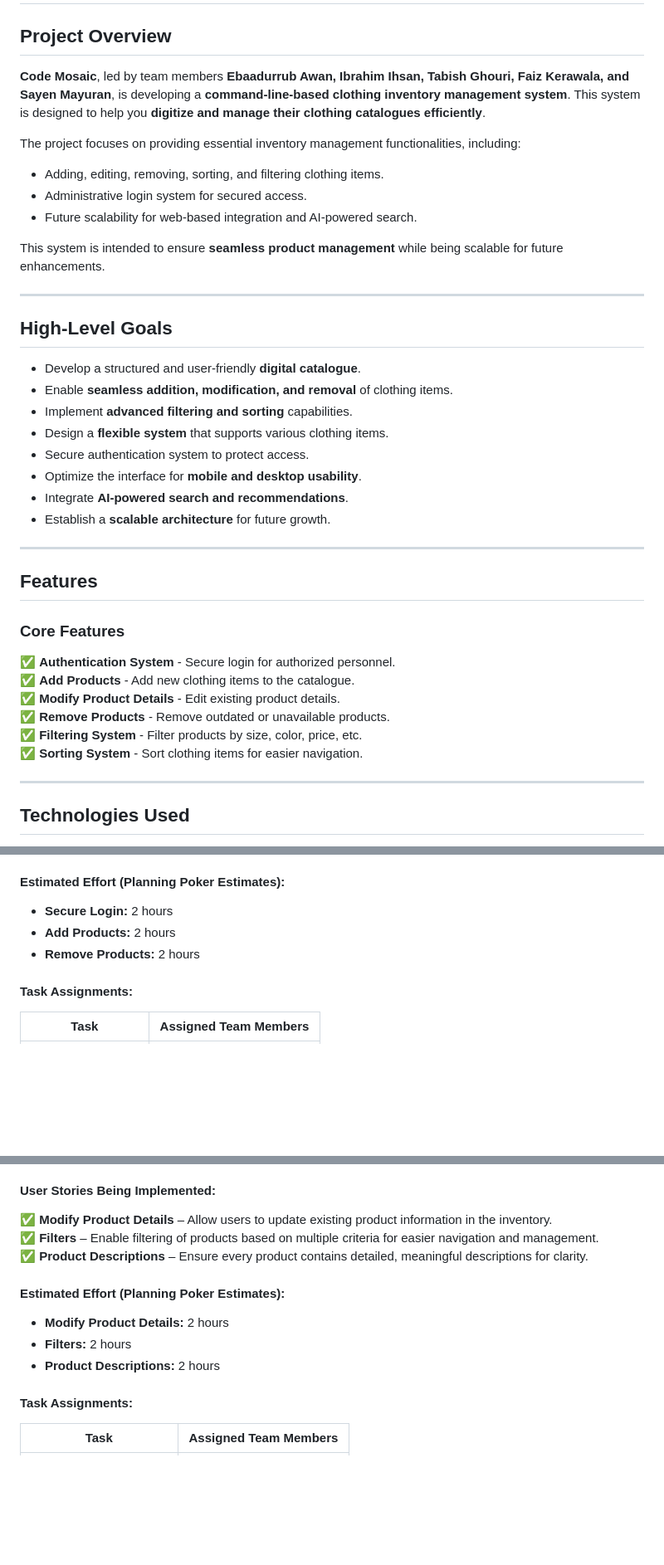
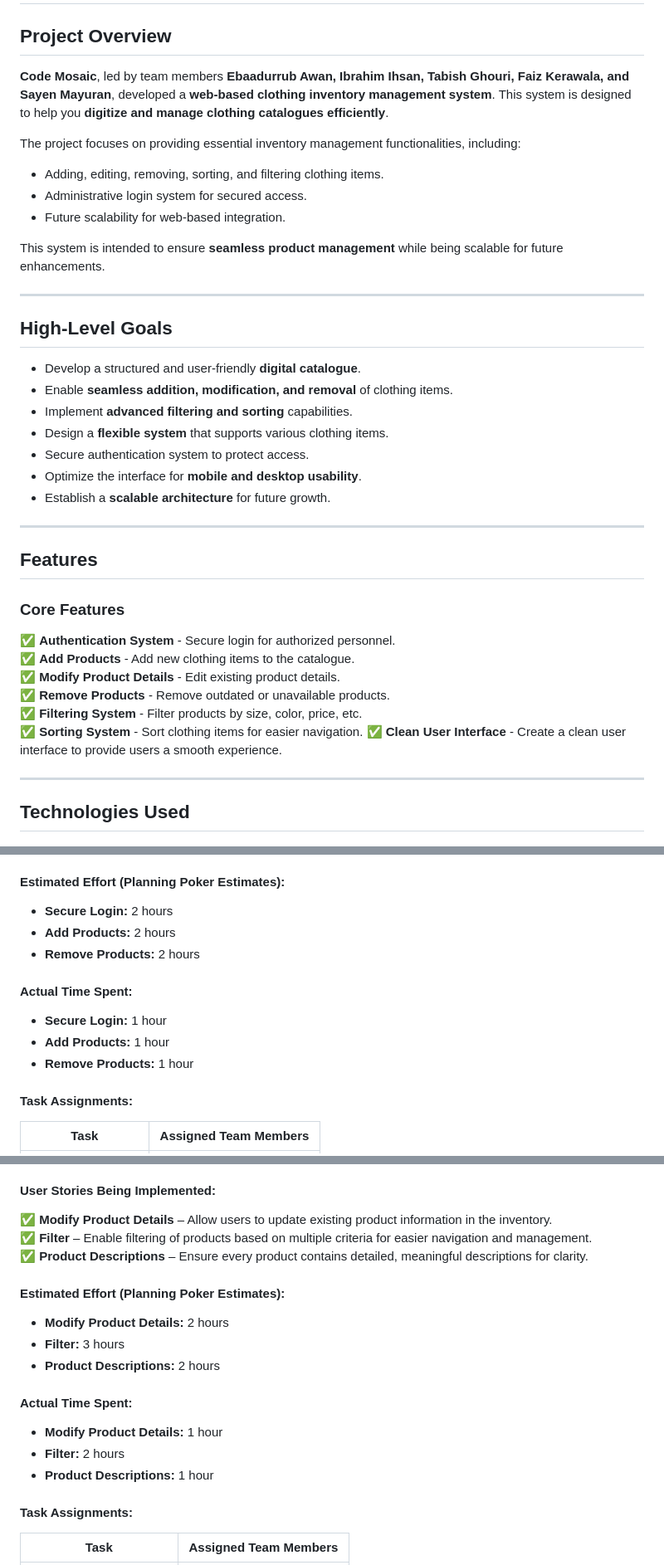
Before and after one commit to FeezRM/CodeMosaic, a Markdown page: README.md, 3 parts joined by grey strips. Shown at 83% size. Drawn GitHub-style; blank space fills up the shorter version.

```diff
--- a/README.md
+++ b/README.md
@@ -2,13 +2,13 @@
 
 ## Project Overview
 
-**Code Mosaic**, led by team members **Ebaadurrub Awan, Ibrahim Ihsan, Tabish Ghouri, Faiz Kerawala, and Sayen Mayuran**, is developing a **command-line-based clothing inventory management system**. This system is designed to help you **digitize and manage their clothing catalogues efficiently**.
+**Code Mosaic**, led by team members **Ebaadurrub Awan, Ibrahim Ihsan, Tabish Ghouri, Faiz Kerawala, and Sayen Mayuran**, developed a **web-based clothing inventory management system**. This system is designed to help you **digitize and manage clothing catalogues efficiently**.
 
 The project focuses on providing essential inventory management functionalities, including:
 
 - Adding, editing, removing, sorting, and filtering clothing items.
 - Administrative login system for secured access.
-- Future scalability for web-based integration and AI-powered search.
+- Future scalability for web-based integration.
 
 This system is intended to ensure **seamless product management** while being scalable for future enhancements.
 
@@ -22,7 +22,6 @@ This system is intended to ensure **seamless product management** while being sc
 - Design a **flexible system** that supports various clothing items.
 - Secure authentication system to protect access.
 - Optimize the interface for **mobile and desktop usability**.
-- Integrate **AI-powered search and recommendations**.
 - Establish a **scalable architecture** for future growth.
 
 ---
@@ -37,6 +36,7 @@ This system is intended to ensure **seamless product management** while being sc
 ✅ **Remove Products** - Remove outdated or unavailable products.
 ✅ **Filtering System** - Filter products by size, color, price, etc.
 ✅ **Sorting System** - Sort clothing items for easier navigation.
+✅ **Clean User Interface** - Create a clean user interface to provide users a smooth experience.
 
 ---
 
@@ -139,6 +139,11 @@ We are following **Agile Development** with a **Trello board** to manage tasks e
 - **Add Products:** 2 hours
 - **Remove Products:** 2 hours
 
+#### Actual Time Spent:
+- **Secure Login:** 1 hour
+- **Add Products:** 1 hour
+- **Remove Products:** 1 hour
+
 #### Task Assignments:
 
 | Task                | Assigned Team Members |
@@ -154,14 +159,19 @@ We are following **Agile Development** with a **Trello board** to manage tasks e
 #### User Stories Being Implemented:
 
 ✅ **Modify Product Details** – Allow users to update existing product information in the inventory.
-✅ **Filters** – Enable filtering of products based on multiple criteria for easier navigation and management.
+✅ **Filter** – Enable filtering of products based on multiple criteria for easier navigation and management.
 ✅ **Product Descriptions** – Ensure every product contains detailed, meaningful descriptions for clarity.
 
 #### Estimated Effort (Planning Poker Estimates):
 
 - **Modify Product Details:** 2 hours
-- **Filters:** 2 hours
+- **Filter:** 3 hours
 - **Product Descriptions:** 2 hours
+
+#### Actual Time Spent:
+- **Modify Product Details:** 1 hour
+- **Filter:** 2 hours
+- **Product Descriptions:** 1 hour
 
 #### Task Assignments:
 
```
Also changed, not shown: other parts of README.md (+2 -2 lines).
